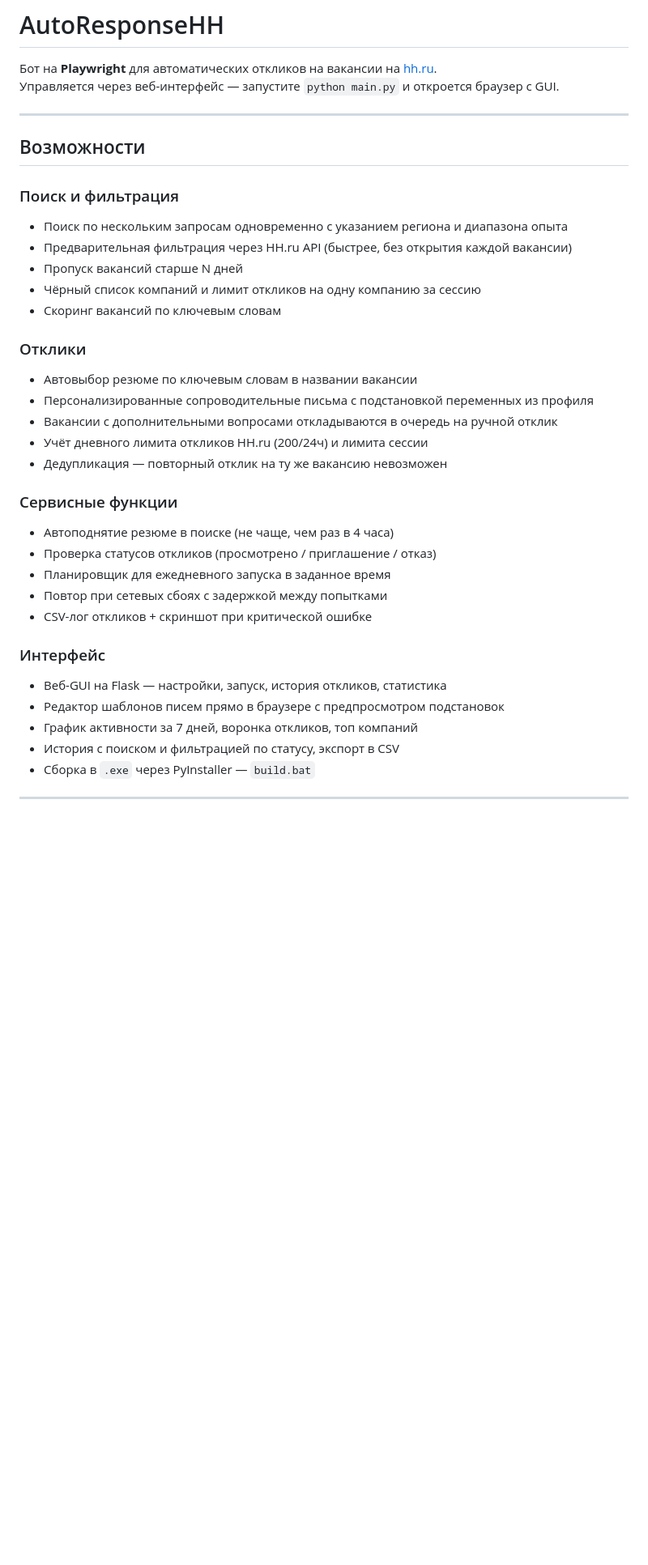
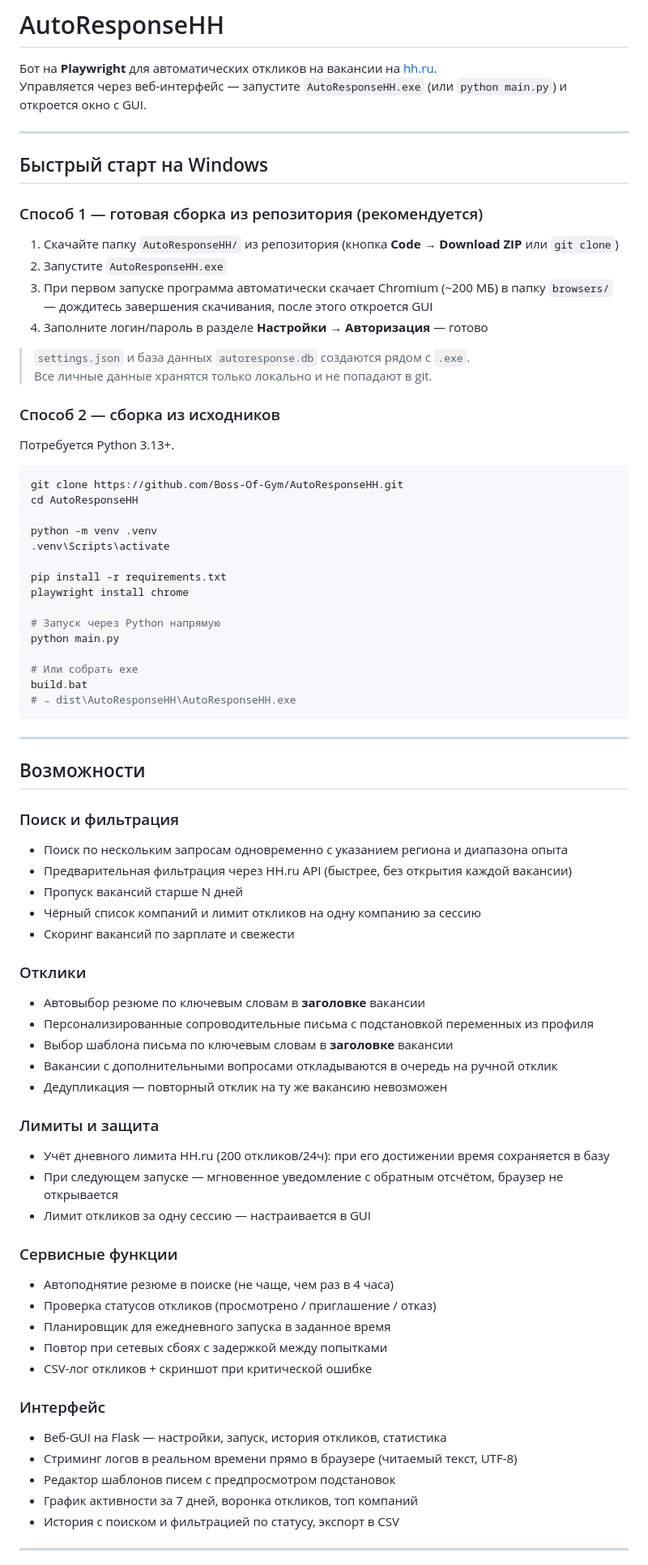
Before and after one commit to Boss-Of-Gym/HH_AutoResponse, a Markdown page: README.md, the part around one of its changes. Shown at 81% size. GitHub-like rendering; blank space fills up the shorter version.

````diff
--- a/README.md
+++ b/README.md
@@ -1,7 +1,44 @@
 # AutoResponseHH
 
 Бот на **Playwright** для автоматических откликов на вакансии на [hh.ru](https://hh.ru).
-Управляется через веб-интерфейс — запустите `python main.py` и откроется браузер с GUI.
+Управляется через веб-интерфейс — запустите `AutoResponseHH.exe` (или `python main.py`) и откроется окно с GUI.
+
+---
+
+## Быстрый старт на Windows
+
+### Способ 1 — готовая сборка из репозитория (рекомендуется)
+
+1. Скачайте папку `AutoResponseHH/` из репозитория (кнопка **Code → Download ZIP** или `git clone`)
+2. Запустите `AutoResponseHH.exe`
+3. При первом запуске программа автоматически скачает Chromium (~200 МБ) в папку `browsers/`
+   — дождитесь завершения скачивания, после этого откроется GUI
+4. Заполните логин/пароль в разделе **Настройки → Авторизация** — готово
+
+> `settings.json` и база данных `autoresponse.db` создаются рядом с `.exe`.
+> Все личные данные хранятся только локально и не попадают в git.
+
+### Способ 2 — сборка из исходников
+
+Потребуется Python 3.13+.
+
+```bash
+git clone https://github.com/Boss-Of-Gym/AutoResponseHH.git
+cd AutoResponseHH
+
+python -m venv .venv
+.venv\Scripts\activate
+
+pip install -r requirements.txt
+playwright install chrome
+
+# Запуск через Python напрямую
+python main.py
+
+# Или собрать exe
+build.bat
+# → dist\AutoResponseHH\AutoResponseHH.exe
+```
 
 ---
 
@@ -12,14 +49,19 @@
 - Предварительная фильтрация через HH.ru API (быстрее, без открытия каждой вакансии)
 - Пропуск вакансий старше N дней
 - Чёрный список компаний и лимит откликов на одну компанию за сессию
-- Скоринг вакансий по ключевым словам
+- Скоринг вакансий по зарплате и свежести
 
 ### Отклики
-- Автовыбор резюме по ключевым словам в названии вакансии
+- Автовыбор резюме по ключевым словам в **заголовке** вакансии
 - Персонализированные сопроводительные письма с подстановкой переменных из профиля
+- Выбор шаблона письма по ключевым словам в **заголовке** вакансии
 - Вакансии с дополнительными вопросами откладываются в очередь на ручной отклик
-- Учёт дневного лимита откликов HH.ru (200/24ч) и лимита сессии
 - Дедупликация — повторный отклик на ту же вакансию невозможен
+
+### Лимиты и защита
+- Учёт дневного лимита HH.ru (200 откликов/24ч): при его достижении время сохраняется в базу
+- При следующем запуске — мгновенное уведомление с обратным отсчётом, браузер не открывается
+- Лимит откликов за одну сессию — настраивается в GUI
 
 ### Сервисные функции
 - Автоподнятие резюме в поиске (не чаще, чем раз в 4 часа)
@@ -30,10 +72,10 @@
 
 ### Интерфейс
 - Веб-GUI на Flask — настройки, запуск, история откликов, статистика
-- Редактор шаблонов писем прямо в браузере с предпросмотром подстановок
+- Стриминг логов в реальном времени прямо в браузере (читаемый текст, UTF-8)
+- Редактор шаблонов писем с предпросмотром подстановок
 - График активности за 7 дней, воронка откликов, топ компаний
 - История с поиском и фильтрацией по статусу, экспорт в CSV
-- Сборка в `.exe` через PyInstaller — `build.bat`
 
 ---
 
````
Also changed, not shown: other parts of README.md (+100 -127 lines).
